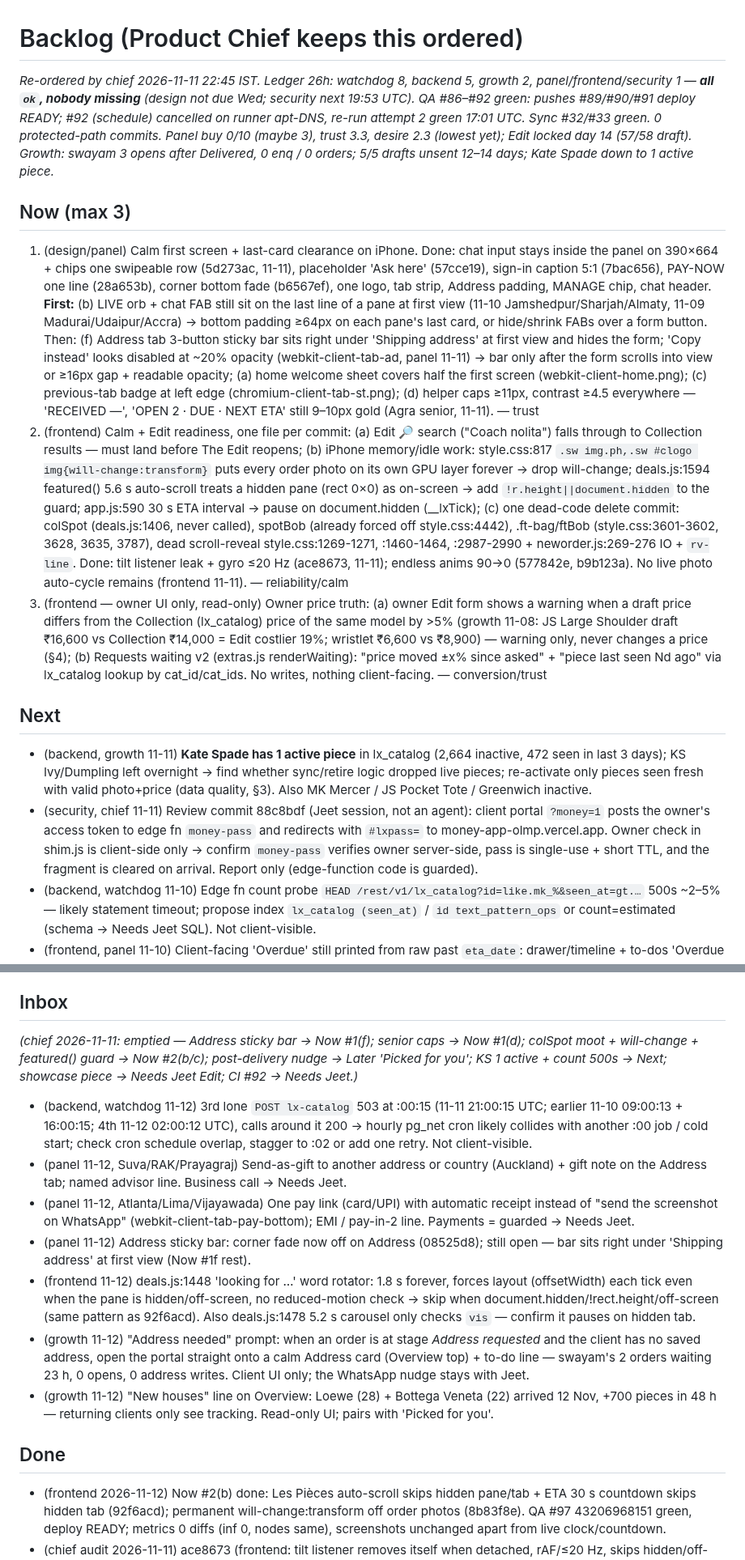
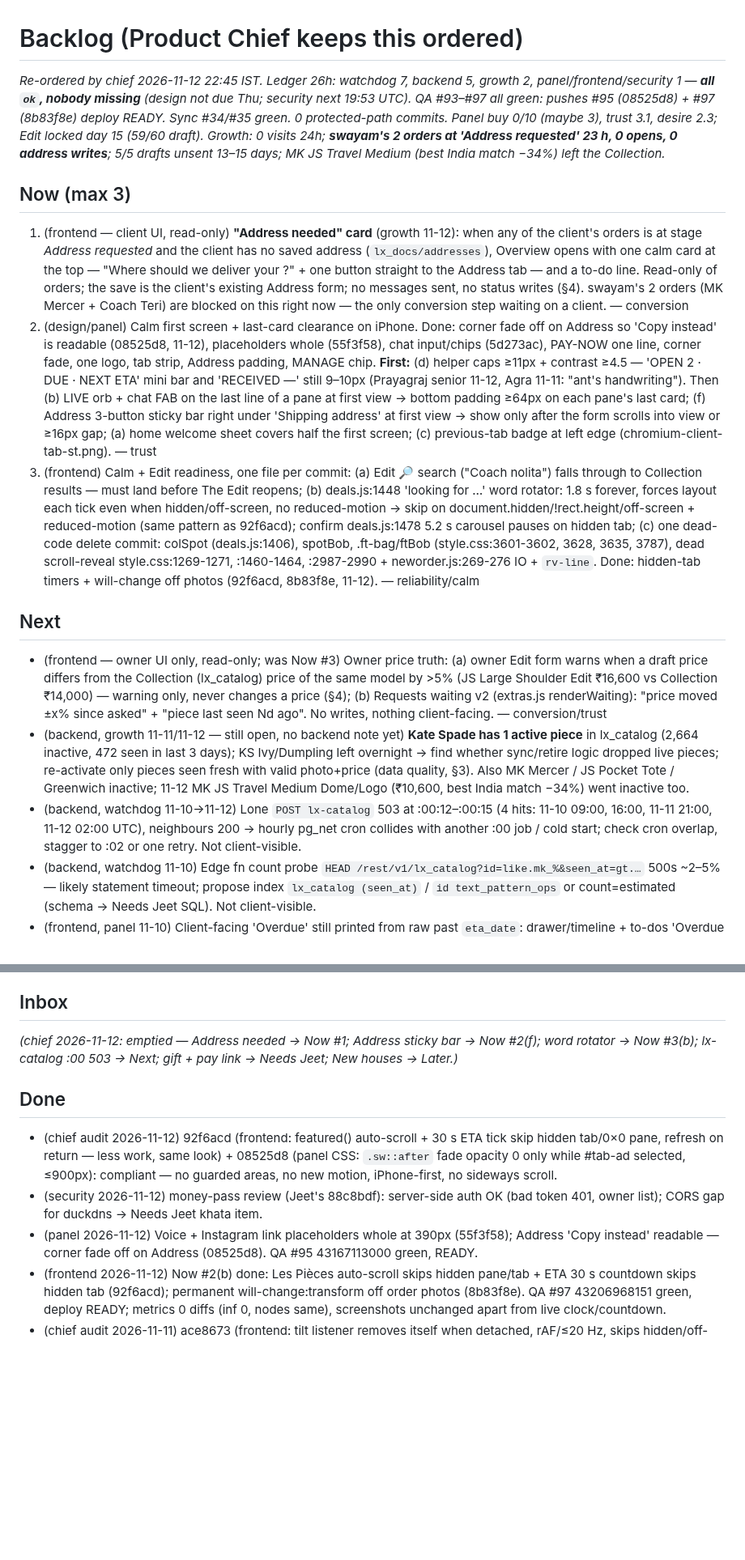
Before and after one commit to jeetnathavani37-dev/luxella-scraper, a Markdown page: tools/agents/BACKLOG.md, 2 parts joined by grey strips. Shown at 81% size. Rendered like a GitHub page; blank space fills up the shorter version.

Commit message:
chief: backlog re-order 12 Nov — Address-needed card Now #1 (swayam blocked on address), helper caps first in Now #2, word rotator into Now #3; price truth → Next; money-pass review done; Inbox emptied; notebook
Co-Authored-By: Claude Opus 5.5 <noreply@anthropic.com>
Claude-Session: https://claude.ai/code/session_01BTMoyTskKzetYdUdVjBTWR

```diff
--- a/tools/agents/BACKLOG.md
+++ b/tools/agents/BACKLOG.md
@@ -1,13 +1,14 @@
 # Backlog (Product Chief keeps this ordered)
-_Re-ordered by chief 2026-11-11 22:45 IST. Ledger 26h: watchdog 8, backend 5, growth 2, panel/frontend/security 1 — **all `ok`, nobody missing** (design not due Wed; security next 19:53 UTC). QA #86–#92 green: pushes #89/#90/#91 deploy READY; #92 (schedule) cancelled on runner apt-DNS, re-run attempt 2 green 17:01 UTC. Sync #32/#33 green. 0 protected-path commits. Panel buy 0/10 (maybe 3), trust 3.3, desire 2.3 (lowest yet); Edit locked day 14 (57/58 draft). Growth: swayam 3 opens after Delivered, 0 enq / 0 orders; 5/5 drafts unsent 12–14 days; Kate Spade down to 1 active piece._
+_Re-ordered by chief 2026-11-12 22:45 IST. Ledger 26h: watchdog 7, backend 5, growth 2, panel/frontend/security 1 — **all `ok`, nobody missing** (design not due Thu; security next 19:53 UTC). QA #93–#97 all green: pushes #95 (08525d8) + #97 (8b83f8e) deploy READY. Sync #34/#35 green. 0 protected-path commits. Panel buy 0/10 (maybe 3), trust 3.1, desire 2.3; Edit locked day 15 (59/60 draft). Growth: 0 visits 24h; **swayam's 2 orders at 'Address requested' 23 h, 0 opens, 0 address writes**; 5/5 drafts unsent 13–15 days; MK JS Travel Medium (best India match −34%) left the Collection._
 ## Now (max 3)
-1. (design/panel) Calm first screen + last-card clearance on iPhone. Done: chat input stays inside the panel on 390×664 + chips one swipeable row (5d273ac, 11-11), placeholder 'Ask here' (57cce19), sign-in caption 5:1 (7bac656), PAY-NOW one line (28a653b), corner bottom fade (b6567ef), one logo, tab strip, Address padding, MANAGE chip, chat header. **First:** (b) LIVE orb + chat FAB still sit on the last line of a pane at first view (11-10 Jamshedpur/Sharjah/Almaty, 11-09 Madurai/Udaipur/Accra) → bottom padding ≥64px on each pane's last card, or hide/shrink FABs over a form button. Then: (f) Address tab 3-button sticky bar sits right under 'Shipping address' at first view and hides the form; 'Copy instead' looks disabled at ~20% opacity (webkit-client-tab-ad, panel 11-11) → bar only after the form scrolls into view or ≥16px gap + readable opacity; (a) home welcome sheet covers half the first screen (webkit-client-home.png); (c) previous-tab badge at left edge (chromium-client-tab-st.png); (d) helper caps ≥11px, contrast ≥4.5 everywhere — 'RECEIVED —', 'OPEN 2 · DUE · NEXT ETA' still 9–10px gold (Agra senior, 11-11). — trust
-2. (frontend) Calm + Edit readiness, one file per commit: (a) Edit 🔎 search ("Coach nolita") falls through to Collection results — must land before The Edit reopens; (b) iPhone memory/idle work: style.css:817 `.sw img.ph,.sw #clogo img{will-change:transform}` puts every order photo on its own GPU layer forever → drop will-change; deals.js:1594 featured() 5.6 s auto-scroll treats a hidden pane (rect 0×0) as on-screen → add `!r.height||document.hidden` to the guard; app.js:590 30 s ETA interval → pause on document.hidden (__lxTick); (c) one dead-code delete commit: colSpot (deals.js:1406, never called), spotBob (already forced off style.css:4442), .ft-bag/ftBob (style.css:3601-3602, 3628, 3635, 3787), dead scroll-reveal style.css:1269-1271, :1460-1464, :2987-2990 + neworder.js:269-276 IO + `rv-line`. Done: tilt listener leak + gyro ≤20 Hz (ace8673, 11-11); endless anims 90→0 (577842e, b9b123a). No live photo auto-cycle remains (frontend 11-11). — reliability/calm
-3. (frontend — owner UI only, read-only) Owner price truth: (a) owner Edit form shows a warning when a draft price differs from the Collection (lx_catalog) price of the same model by >5% (growth 11-08: JS Large Shoulder draft ₹16,600 vs Collection ₹14,000 = Edit costlier 19%; wristlet ₹6,600 vs ₹8,900) — warning only, never changes a price (§4); (b) Requests waiting v2 (extras.js renderWaiting): "price moved ±x% since asked" + "piece last seen Nd ago" via lx_catalog lookup by cat_id/cat_ids. No writes, nothing client-facing. — conversion/trust
+1. (frontend — client UI, read-only) **"Address needed" card** (growth 11-12): when any of the client's orders is at stage *Address requested* and the client has no saved address (`lx_docs/addresses`), Overview opens with one calm card at the top — "Where should we deliver your <piece>?" + one button straight to the Address tab — and a to-do line. Read-only of orders; the save is the client's existing Address form; no messages sent, no status writes (§4). swayam's 2 orders (MK Mercer + Coach Teri) are blocked on this right now — the only conversion step waiting on a client. — conversion
+2. (design/panel) Calm first screen + last-card clearance on iPhone. Done: corner fade off on Address so 'Copy instead' is readable (08525d8, 11-12), placeholders whole (55f3f58), chat input/chips (5d273ac), PAY-NOW one line, corner fade, one logo, tab strip, Address padding, MANAGE chip. **First:** (d) helper caps ≥11px + contrast ≥4.5 — 'OPEN 2 · DUE · NEXT ETA' mini bar and 'RECEIVED —' still 9–10px (Prayagraj senior 11-12, Agra 11-11: "ant's handwriting"). Then (b) LIVE orb + chat FAB on the last line of a pane at first view → bottom padding ≥64px on each pane's last card; (f) Address 3-button sticky bar right under 'Shipping address' at first view → show only after the form scrolls into view or ≥16px gap; (a) home welcome sheet covers half the first screen; (c) previous-tab badge at left edge (chromium-client-tab-st.png). — trust
+3. (frontend) Calm + Edit readiness, one file per commit: (a) Edit 🔎 search ("Coach nolita") falls through to Collection results — must land before The Edit reopens; (b) deals.js:1448 'looking for …' word rotator: 1.8 s forever, forces layout each tick even when hidden/off-screen, no reduced-motion → skip on document.hidden/!rect.height/off-screen + reduced-motion (same pattern as 92f6acd); confirm deals.js:1478 5.2 s carousel pauses on hidden tab; (c) one dead-code delete commit: colSpot (deals.js:1406), spotBob, .ft-bag/ftBob (style.css:3601-3602, 3628, 3635, 3787), dead scroll-reveal style.css:1269-1271, :1460-1464, :2987-2990 + neworder.js:269-276 IO + `rv-line`. Done: hidden-tab timers + will-change off photos (92f6acd, 8b83f8e, 11-12). — reliability/calm
 
 ## Next
-- (backend, growth 11-11) **Kate Spade has 1 active piece** in lx_catalog (2,664 inactive, 472 seen in last 3 days); KS Ivy/Dumpling left overnight → find whether sync/retire logic dropped live pieces; re-activate only pieces seen fresh with valid photo+price (data quality, §3). Also MK Mercer / JS Pocket Tote / Greenwich inactive.
-- (security, chief 11-11) Review commit 88c8bdf (Jeet session, not an agent): client portal `?money=1` posts the owner's access token to edge fn `money-pass` and redirects with `#lxpass=` to money-app-olmp.vercel.app. Owner check in shim.js is client-side only → confirm `money-pass` verifies owner server-side, pass is single-use + short TTL, and the fragment is cleared on arrival. Report only (edge-function code is guarded).
+- (frontend — owner UI only, read-only; was Now #3) Owner price truth: (a) owner Edit form warns when a draft price differs from the Collection (lx_catalog) price of the same model by >5% (JS Large Shoulder Edit ₹16,600 vs Collection ₹14,000) — warning only, never changes a price (§4); (b) Requests waiting v2 (extras.js renderWaiting): "price moved ±x% since asked" + "piece last seen Nd ago". No writes, nothing client-facing. — conversion/trust
+- (backend, growth 11-11/11-12 — still open, no backend note yet) **Kate Spade has 1 active piece** in lx_catalog (2,664 inactive, 472 seen in last 3 days); KS Ivy/Dumpling left overnight → find whether sync/retire logic dropped live pieces; re-activate only pieces seen fresh with valid photo+price (data quality, §3). Also MK Mercer / JS Pocket Tote / Greenwich inactive; 11-12 MK JS Travel Medium Dome/Logo (₹10,600, best India match −34%) went inactive too.
+- (backend, watchdog 11-10→11-12) Lone `POST lx-catalog` 503 at :00:12–:00:15 (4 hits: 11-10 09:00, 16:00, 11-11 21:00, 11-12 02:00 UTC), neighbours 200 → hourly pg_net cron collides with another :00 job / cold start; check cron overlap, stagger to :02 or one retry. Not client-visible.
 - (backend, watchdog 11-10) Edge fn count probe `HEAD /rest/v1/lx_catalog?id=like.mk_%&seen_at=gt.…` 500s ~2–5% — likely statement timeout; propose index `lx_catalog (seen_at)` / `id text_pattern_ops` or count=estimated (schema → Needs Jeet SQL). Not client-visible.
 - (frontend, panel 11-10) Client-facing 'Overdue' still printed from raw past `eta_date`: drawer/timeline + to-dos 'Overdue ETA' (app.js:451) and extras.js:398 → 'Any day now' like Tracker (6f4d8fe). Low risk copy/logic.
 - (design) Owner home topbar 'QC' avatar clipped at left edge (watchdog 11-04, chromium-owner-home.png).
@@ -66,16 +69,12 @@ _Re-ordered by chief 2026-11-11 22:45 IST. Ledger 26h: watchdog 8, backend 5, gr
 - (watchdog 11-11) CI #92 (schedule 14:00 UTC) cancelled at 40-min timeout in `playwright install --with-deps` — runner (ubuntu-latest) 'Temporary failure resolving archive.ubuntu.com'; 2nd slow install in 2 days (#82 took 14 min). Re-run attempt 2 green 17:01 UTC. Recommend: pin `runs-on: ubuntu-24.04` + cache Playwright browsers/apt deps (protected .github/).
 
 ## Inbox
-_(chief 2026-11-11: emptied — Address sticky bar → Now #1(f); senior caps → Now #1(d); colSpot moot + will-change + featured() guard → Now #2(b/c); post-delivery nudge → Later 'Picked for you'; KS 1 active + count 500s → Next; showcase piece → Needs Jeet Edit; CI #92 → Needs Jeet.)_
-- (backend, watchdog 11-12) 3rd lone `POST lx-catalog` 503 at :00:15 (11-11 21:00:15 UTC; earlier 11-10 09:00:13 + 16:00:15; 4th 11-12 02:00:12 UTC), calls around it 200 → hourly pg_net cron likely collides with another :00 job / cold start; check cron schedule overlap, stagger to :02 or add one retry. Not client-visible.
-- (panel 11-12, Suva/RAK/Prayagraj) Send-as-gift to another address or country (Auckland) + gift note on the Address tab; named advisor line. Business call → Needs Jeet.
-- (panel 11-12, Atlanta/Lima/Vijayawada) One pay link (card/UPI) with automatic receipt instead of "send the screenshot on WhatsApp" (webkit-client-tab-pay-bottom); EMI / pay-in-2 line. Payments = guarded → Needs Jeet.
-- (panel 11-12) Address sticky bar: corner fade now off on Address (08525d8); still open — bar sits right under 'Shipping address' at first view (Now #1f rest).
-- (frontend 11-12) deals.js:1448 'looking for …' word rotator: 1.8 s forever, forces layout (offsetWidth) each tick even when the pane is hidden/off-screen, no reduced-motion check → skip when document.hidden/!rect.height/off-screen (same pattern as 92f6acd). Also deals.js:1478 5.2 s carousel only checks `vis` — confirm it pauses on hidden tab.
-- (growth 11-12) "Address needed" prompt: when an order is at stage *Address requested* and the client has no saved address, open the portal straight onto a calm Address card (Overview top) + to-do line — swayam's 2 orders waiting 23 h, 0 opens, 0 address writes. Client UI only; the WhatsApp nudge stays with Jeet.
-- (growth 11-12) "New houses" line on Overview: Loewe (28) + Bottega Veneta (22) arrived 12 Nov, +700 pieces in 48 h — returning clients only see tracking. Read-only UI; pairs with 'Picked for you'.
+_(chief 2026-11-12: emptied — Address needed → Now #1; Address sticky bar → Now #2(f); word rotator → Now #3(b); lx-catalog :00 503 → Next; gift + pay link → Needs Jeet; New houses → Later.)_
 
 ## Done
+- (chief audit 2026-11-12) 92f6acd (frontend: featured() auto-scroll + 30 s ETA tick skip hidden tab/0×0 pane, refresh on return — less work, same look) + 08525d8 (panel CSS: `.sw::after` fade opacity 0 only while #tab-ad selected, ≤900px): compliant — no guarded areas, no new motion, iPhone-first, no sideways scroll.
+- (security 2026-11-12) money-pass review (Jeet's 88c8bdf): server-side auth OK (bad token 401, owner list); CORS gap for duckdns → Needs Jeet khata item.
+- (panel 2026-11-12) Voice + Instagram link placeholders whole at 390px (55f3f58); Address 'Copy instead' readable — corner fade off on Address (08525d8). QA #95 43167113000 green, READY.
 - (frontend 2026-11-12) Now #2(b) done: Les Pièces auto-scroll skips hidden pane/tab + ETA 30 s countdown skips hidden tab (92f6acd); permanent will-change:transform off order photos (8b83f8e). QA #97 43206968151 green, deploy READY; metrics 0 diffs (inf 0, nodes same), screenshots unchanged apart from live clock/countdown.
 - (chief audit 2026-11-11) ace8673 (frontend: tilt listener removes itself when detached, rAF/≤20 Hz, skips hidden/off-screen, respects reduced-motion — same effect, less work) + 5d273ac (panel CSS: chat chips one contained swipe row, input/header no-shrink): compliant — no guarded areas, no new motion, iPhone-first, no page-level sideways scroll.
 - (frontend 2026-11-11) Collection tilt listener leak + polish.js gyro ≤20 Hz, rendered nodes only (ace8673). QA #91 43010824195 green, deploy READY.
```
Also changed, not shown: other parts of tools/agents/BACKLOG.md (+5 -3 lines), 1 other file.
